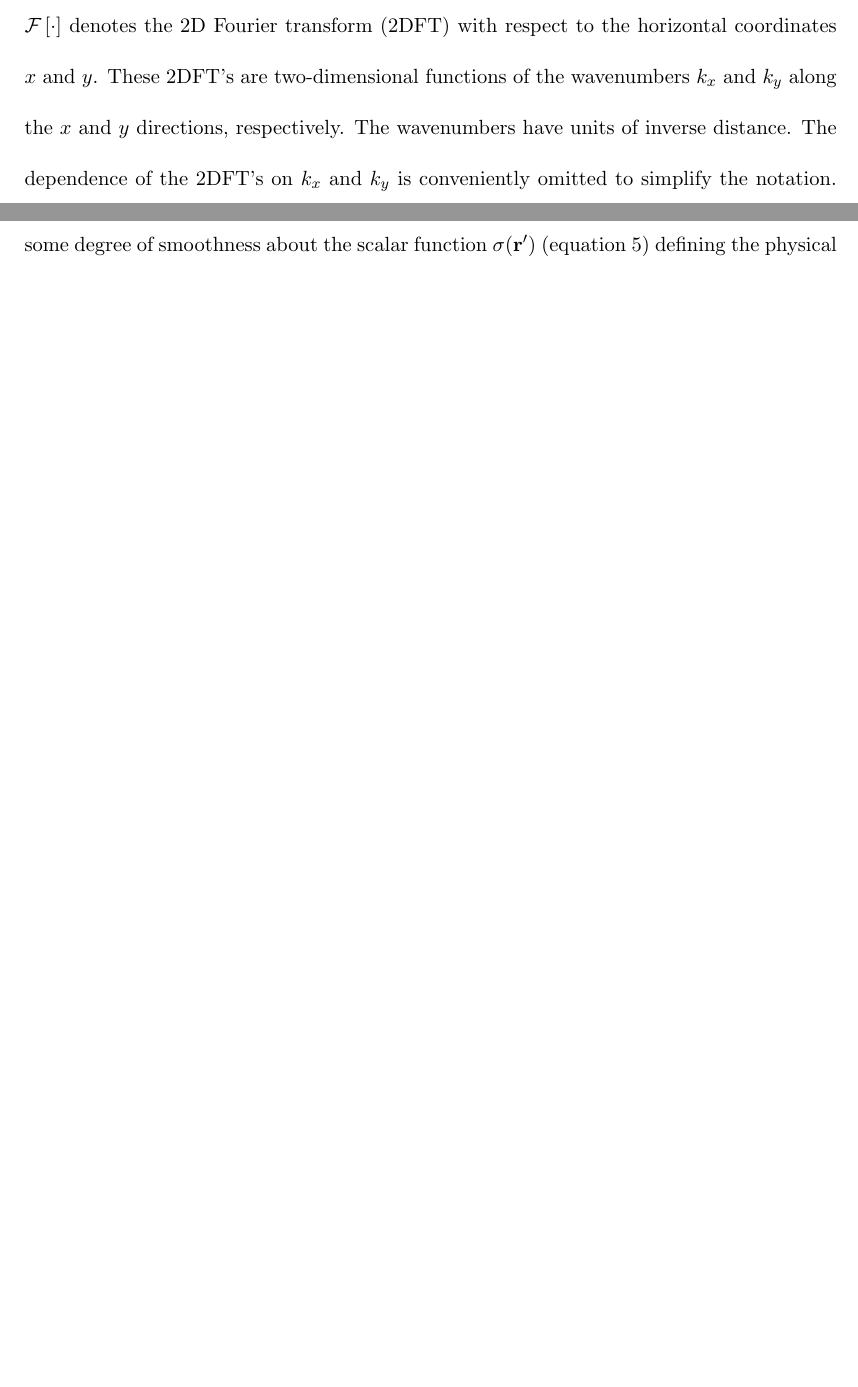
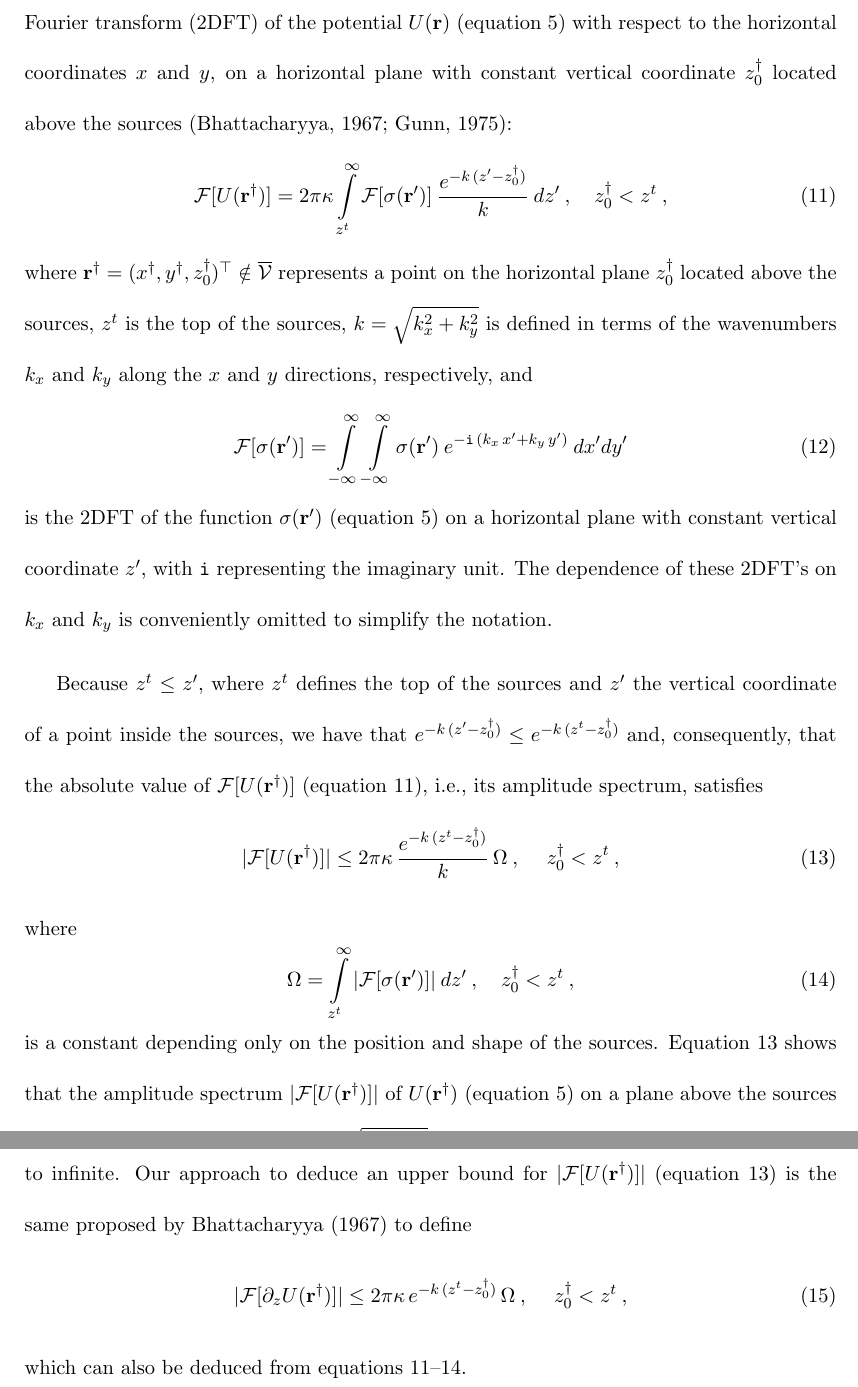
Before and after one commit to birocoles/planar-eqlayer-theory, a LaTeX document (manuscript/manuscript.tex, which reads manuscript/dirichlet_neumann.tex, manuscript/potential_fields.tex): two parts of pages 13 and 14 of 31 before the commit and two parts of pages 12 and 13 of 33 after it, joined at a grey line, cut so that both start at the same text, the shorter picture padded with empty space. Compiled offline with pdfLaTeX.

Commit message:
upper bounds for |F[U]| and |DzF[U]|

```diff
--- a/manuscript/dirichlet_neumann.tex
+++ b/manuscript/dirichlet_neumann.tex
@@ -108,12 +108,6 @@
 \end{equation}
 is defined according to \citet[][ p. 275]{blakely1996}, with
 $k = \sqrt{k_{x}^{2} + k_{y}^{2}}$.
-In these equations, $\mathcal{F}\left[ \cdot \right]$ denotes the 2D Fourier transform
-(2DFT) with respect to the horizontal coordinates $x$ and $y$.
-These 2DFT's are two-dimensional functions of the wavenumbers $k_{x}$ and $k_{y}$
-along the $x$ and $y$ directions, respectively.
-The wavenumbers have units of inverse distance. The dependence of the 2DFT's on $k_{x}$
-and $k_{y}$ is conveniently omitted to simplify the notation.
 Now, we define a general solution for the function $\tau_{\varepsilon}$ as follows:
 \begin{equation}
 	\mathcal{F} \left[ \tau_{\varepsilon}(\mathbf{r}'') \right] =
@@ -141,11 +135,11 @@
 $\mathcal{F} \left[ U(\mathbf{r}^{\dagger}) \right]$ attenuates more rapidly than
 the exponential factor $e^{ \, k \, \Delta z}$ as the wavenumber $k$ increases
 \citep[e.g.,][]{bhattacharyya1967}.
-It is important to stress that this attenuation constraint and the truncation imposed to
-equation \ref{eq:Fourier-tau-epsilon} implicitly assume some degree of smoothness
-about the scalar function $\sigma(\mathbf{r}')$ (equation \ref{eq:scalar-potential-U})
-defining the physical property distribution within the sources.
-A detailed discussion of this implicit assumption is beyond the scope of our work.
+%It is important to stress that this attenuation constraint and the truncation imposed to
+%equation \ref{eq:Fourier-tau-epsilon} implicitly assume some degree of smoothness
+%about the scalar function $\sigma(\mathbf{r}')$ (equation \ref{eq:scalar-potential-U})
+%defining the physical property distribution within the sources.
+%A detailed discussion of this implicit assumption is beyond the scope of our work.
 
 We get by substituting $\mathcal{F} \left[ \tau_{\varepsilon}(\mathbf{r}'') \right]$
 (equation \ref{eq:Fourier-tau-epsilon}) and
--- a/manuscript/potential_fields.tex
+++ b/manuscript/potential_fields.tex
@@ -141,3 +143,71 @@
 to propose a method, called \textit{reduction to the pole} (RTP), to transform generic
 total-field anomalies into this special anomaly, conveniently called here
 \textit{RTP anomaly}.
+
+For the subsequent developments, it is also important to define the
+two-dimensional Fourier transform (2DFT) of the potential $U(\mathbf{r})$
+(equation \ref{eq:scalar-potential-U}) with respect to the horizontal coordinates $x$ and
+$y$, on a horizontal plane with constant vertical coordinate $z^{\dagger}_{0}$ located above
+the sources \citep{bhattacharyya1967,gunn1975}:
+\begin{equation}
+	\mathcal{F} [ U(\mathbf{r}^{\dagger}) ] = 2 \pi \kappa
+	\int\limits_{z^{t}}^{\infty}
+	\mathcal{F} [ \sigma(\mathbf{r}') ] \:
+	\frac{e^{- k \, (z' - z^{\dagger}_{0})}}{k}
+	\: dz' \: , \quad z^{\dagger}_{0} < z^{t} \: ,
+	\label{eq:Fourier-U-r-dagger}
+\end{equation}
+where
+$\mathbf{r}^{\dagger} = (x^{\dagger}, y^{\dagger}, z^{\dagger}_{0})^{\top} \notin
+\overline{\mathcal{V}}$ represents a point on the horizontal plane $z^{\dagger}_{0}$ located
+above the sources, $z^{t}$ is the top of the sources, $k = \sqrt{k_{x}^{2} + k_{y}^{2}}$
+is defined in terms of the wavenumbers $k_{x}$ and $k_{y}$ along the $x$ and $y$ directions,
+respectively, and
+\begin{equation}
+	\mathcal{F} [ \sigma(\mathbf{r}') ] =
+	\int\limits_{-\infty}^{\infty}\int\limits_{-\infty}^{\infty}
+	\sigma(\mathbf{r}') \: e^{-\mathtt{i} \, (k_{x} \, x' + k_{y} \, y')}
+	\: dx'dy'
+	\label{eq:Fourier-sigma-r'}
+\end{equation}
+is the 2DFT of the function $\sigma(\mathbf{r}')$
+(equation \ref{eq:scalar-potential-U}) on a horizontal plane with constant vertical
+coordinate $z'$, with $\mathtt{i}$ representing the imaginary unit.
+The dependence of these 2DFT's on $k_{x}$ and $k_{y}$ is conveniently omitted to
+simplify the notation.
+
+Because $z^{t} \le z'$, where $z^{t}$ defines the top of the sources and $z'$ the vertical
+coordinate of a point inside the sources, we have that
+$e^{- k \, (z' - z^{\dagger}_{0})} \le e^{- k \, (z^{t} - z^{\dagger}_{0})}$ and,
+consequently, that the absolute value of $\mathcal{F} [ U(\mathbf{r}^{\dagger}) ]$
+(equation \ref{eq:Fourier-U-r-dagger}), i.e., its amplitude spectrum, satisfies
+\begin{equation}
+	\vert \mathcal{F} [ U(\mathbf{r}^{\dagger}) ] \vert \le
+	2 \pi \kappa \, \frac{e^{- k \, (z^{t} - z^{\dagger}_{0})}}{k} \, \Omega \: ,
+	\: \quad z^{\dagger}_{0} < z^{t} \: ,
+	\label{eq:abs-Fourier-U-r-dagger-bound}
+\end{equation}
+where
+\begin{equation}
+	\Omega = \int\limits_{z^{t}}^{\infty}
+	\vert \mathcal{F} [ \sigma(\mathbf{r}') ] \vert
+	\: dz' \: , \quad z^{\dagger}_{0} < z^{t} \: ,
+	\label{eq:Omega}
+\end{equation}
+is a constant depending only on the position and shape of the sources.
+Equation \ref{eq:abs-Fourier-U-r-dagger-bound} shows that the amplitude spectrum
+$\vert \mathcal{F} [ U(\mathbf{r}^{\dagger}) ] \vert$ of $U(\mathbf{r}^{\dagger})$
+(equation \ref{eq:scalar-potential-U}) on a plane above the sources
+(i) is finite at all wavenumbers $k = \sqrt{k_{x}^{2} + k_{y}^{2}}$ and (ii) tends
+exponentially to zero as $k$ goes to infinite.
+Our approach to deduce an upper bound for
+$\vert \mathcal{F} [ U(\mathbf{r}^{\dagger}) ] \vert$ (equation
+\ref{eq:abs-Fourier-U-r-dagger-bound}) is the same proposed by
+\citet{bhattacharyya1967} to define
+\begin{equation}
+	\vert \mathcal{F} [ \partial_{z} U(\mathbf{r}^{\dagger}) ] \vert \le
+	2 \pi \kappa \, e^{- k \, (z^{t} - z^{\dagger}_{0})} \, \Omega \: ,
+	\: \quad z^{\dagger}_{0} < z^{t} \: ,
+	\label{eq:abs-Fourier-DzU-r-dagger-bound}
+\end{equation}
+which can also be deduced from equations \ref{eq:Fourier-U-r-dagger}--\ref{eq:Omega}.
```
Also changed, not shown: manuscript/manuscript.pdf, manuscript/dirichlet_neumann.tex (49 more changed lines), manuscript/potential_fields.tex (8 more changed lines), 1 other file.
